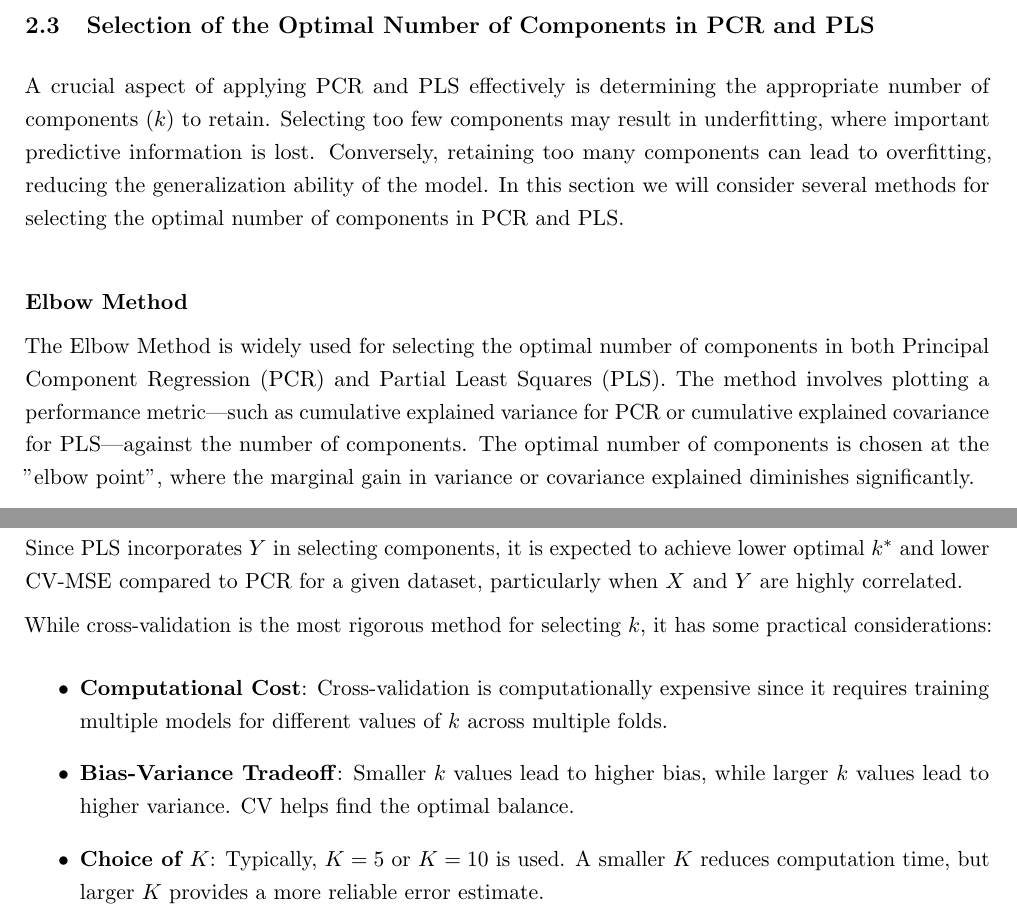
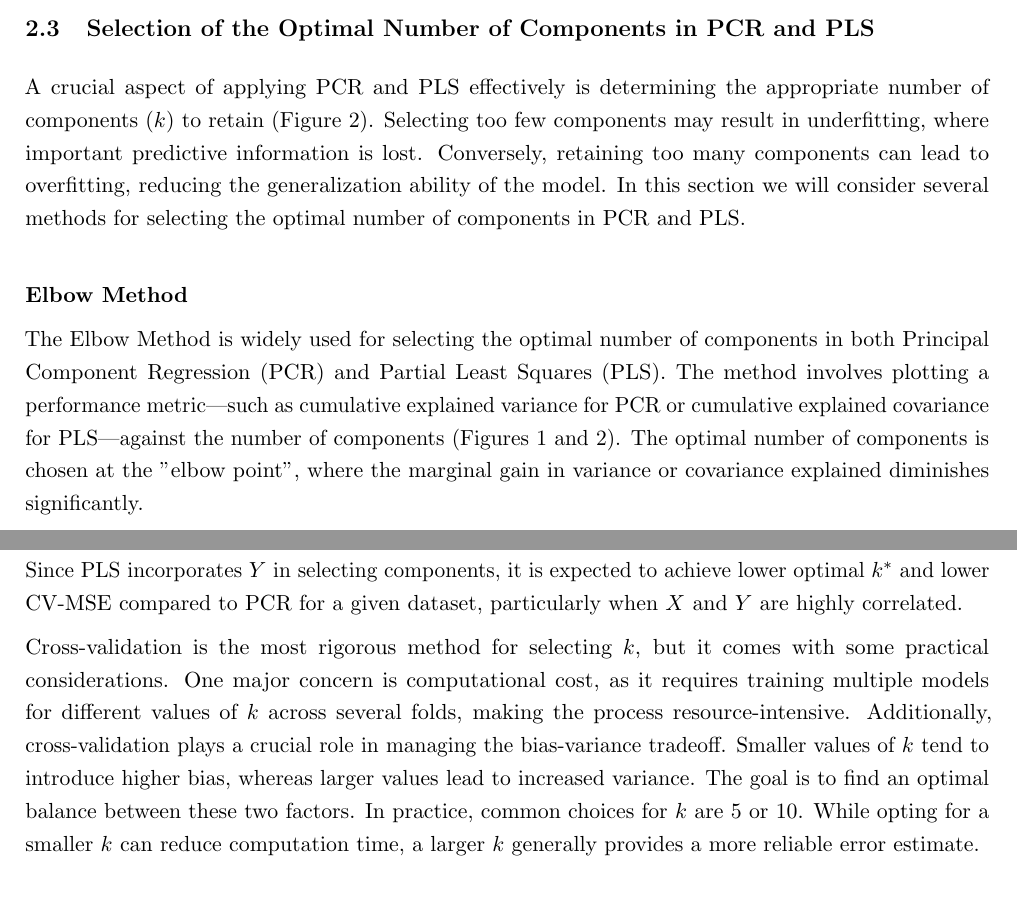
Before and after one commit to IKhabib/research_module, a LaTeX document (paper/paper.tex): two parts of pages 10 and 13 of 32, joined at a grey line, cut so that both start at the same text. Compiled offline with pdfLaTeX.

Commit message:
Revised Theory text and moved to Simulation

```diff
--- a/paper/paper.tex
+++ b/paper/paper.tex
@@ -307,11 +309,11 @@ An alternative to NIPALS is the SIMPLS (Statistically Inspired Modification of P
 SIMPLS is preferred when computational efficiency is a concern, especially for very large datasets. Both methods produce the same final PLS regression coefficients, but their computation methods differ.
 
 \subsection{Selection of the Optimal Number of Components in PCR and PLS}
-A crucial aspect of applying PCR and PLS effectively is determining the appropriate number of components (\( k \)) to retain. Selecting too few components may result in underfitting, where important predictive information is lost. Conversely, retaining too many components can lead to overfitting, reducing the generalization ability of the model. In this section we will consider several methods for selecting the optimal number of components in PCR and PLS.
+A crucial aspect of applying PCR and PLS effectively is determining the appropriate number of components (\( k \)) to retain (Figure 2). Selecting too few components may result in underfitting, where important predictive information is lost. Conversely, retaining too many components can lead to overfitting, reducing the generalization ability of the model. In this section we will consider several methods for selecting the optimal number of components in PCR and PLS.
 
 \paragraph {Elbow Method} \ \
 
-The Elbow Method is widely used for selecting the optimal number of components in both Principal Component Regression (PCR) and Partial Least Squares (PLS). The method involves plotting a performance metric—such as cumulative explained variance for PCR or cumulative explained covariance for PLS—against the number of components. The optimal number of components is chosen at the "elbow point", where the marginal gain in variance or covariance explained diminishes significantly.
+The Elbow Method is widely used for selecting the optimal number of components in both Principal Component Regression (PCR) and Partial Least Squares (PLS). The method involves plotting a performance metric—such as cumulative explained variance for PCR or cumulative explained covariance for PLS—against the number of components (Figures 1 and 2). The optimal number of components is chosen at the "elbow point", where the marginal gain in variance or covariance explained diminishes significantly.
 
 In Principal Component Regression (PCR), component selection is based on Principal Component Analysis (PCA), which transforms the original predictor space into a set of orthogonal components that explain the variance in \( X \). Since PCR does not consider the response variable \( Y \) in component selection, it relies on the cumulative explained variance of the predictors.
 
@@ -429,12 +432,7 @@ The CV procedure for PLS follows the same general steps as in PCR:
 
 Since PLS incorporates \( Y \) in selecting components, it is expected to achieve lower optimal \( k^* \) and lower CV-MSE compared to PCR for a given dataset, particularly when \( X \) and \( Y \) are highly correlated.
 
-While cross-validation is the most rigorous method for selecting \( k \), it has some practical considerations:
-\begin{itemize}
-    \item \textbf{Computational Cost}: Cross-validation is computationally expensive since it requires training multiple models for different values of \( k \) across multiple folds.
-    \item \textbf{Bias-Variance Tradeoff}: Smaller \( k \) values lead to higher bias, while larger \( k \) values lead to higher variance. CV helps find the optimal balance.
-    \item \textbf{Choice of \( K \)}: Typically, \( K = 5 \) or \( K = 10 \) is used. A smaller \( K \) reduces computation time, but larger \( K \) provides a more reliable error estimate.
-\end{itemize}
+Cross-validation is the most rigorous method for selecting $k$, but it comes with some practical considerations. One major concern is computational cost, as it requires training multiple models for different values of $k$ across several folds, making the process resource-intensive. Additionally, cross-validation plays a crucial role in managing the bias-variance tradeoff. Smaller values of $k$ tend to introduce higher bias, whereas larger values lead to increased variance. The goal is to find an optimal balance between these two factors. In practice, common choices for $k$ are 5 or 10. While opting for a smaller $k$ can reduce computation time, a larger $k$ generally provides a more reliable error estimate.
 
 The choice of \( k \) should be guided by a combination of these methods, balancing the need for variance retention and predictive accuracy. In empirical applications, cross-validation is typically preferred due to its ability to optimize for prediction error directly, therefore CV is applied in our simulations and empirical estimation.
 
```
Also changed, not shown: paper/paper.tex (7 more changed lines), 6 other files.
